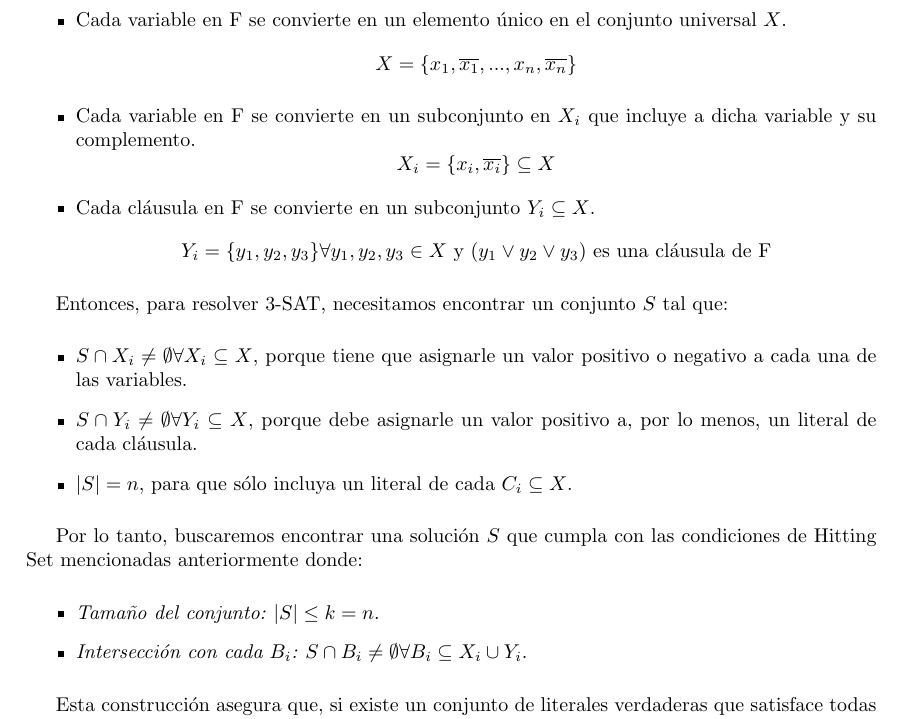
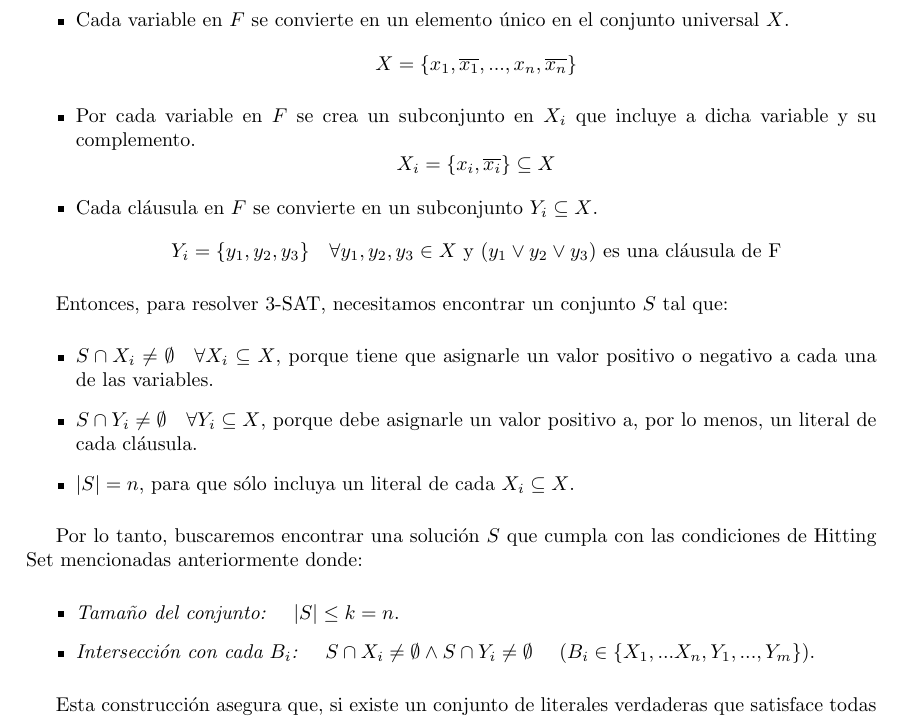
Before and after one commit to mrti259/tda-i-tps, a LaTeX document (tp3/report/source/main.tex): part of page 17 of 17, cut so that both start at the same text. Compiled offline with pdfLaTeX.

Commit message:
Correcciones

```diff
--- a/tp3/report/source/main.tex
+++ b/tp3/report/source/main.tex
@@ -549,29 +549,29 @@ De acuerdo a lo indicado por el Ingeniero Martín Buchwald en \href{https://gith
 Dada una instancia de 3-SAT con $m$ cláusulas y $n$ variables, construimos una fórmula booleana \(F\) para Hitting-Set Problem de la siguiente manera:
 
 \begin{itemize}
-    \item Cada variable en F se convierte en un elemento único en el conjunto universal \(X\).
+    \item Cada variable en $F$ se convierte en un elemento único en el conjunto universal \(X\).
     \[X = \{x_1, \overline{x_1}, ..., x_n, \overline{x_n}\}\]
 
-    \item Cada variable en F se convierte en un subconjunto en \(X_i\) que incluye a dicha variable y su complemento.
+    \item Por cada variable en $F$ se crea un subconjunto en \(X_i\) que incluye a dicha variable y su complemento.
     \[X_i = \{x_i, \overline{x_i}\} \subseteq X\]
 
-    \item Cada cláusula en F se convierte en un subconjunto \(Y_i \subseteq X\).
-    \[Y_i = \{y_1, y_2, y_3\} \forall y_1, y_2, y_3 \in X \text{ y } (y_1 \lor y_2 \lor y_3) \text{ es una cláusula de F} \]
+    \item Cada cláusula en $F$ se convierte en un subconjunto \(Y_i \subseteq X\).
+    \[Y_i = \{y_1, y_2, y_3\} \quad \forall y_1, y_2, y_3 \in X \text{ y } (y_1 \lor y_2 \lor y_3) \text{ es una cláusula de F} \]
 \end{itemize}
 
 Entonces, para resolver 3-SAT, necesitamos encontrar un conjunto \(S\) tal que:
 
 \begin{itemize}
-    \item \(S \cap X_i \neq \emptyset \forall X_i \subseteq X\), porque tiene que asignarle un valor positivo o negativo a cada una de las variables.
-    \item \(S \cap Y_i \neq \emptyset \forall Y_i \subseteq X\), porque debe asignarle un valor positivo a, por lo menos, un literal de cada cláusula.
-    \item \(|S| = n\), para que sólo incluya un literal de cada $C_i \subseteq X$.
+    \item \(S \cap X_i \neq \emptyset \quad \forall X_i \subseteq X\), porque tiene que asignarle un valor positivo o negativo a cada una de las variables.
+    \item \(S \cap Y_i \neq \emptyset \quad \forall Y_i \subseteq X\), porque debe asignarle un valor positivo a, por lo menos, un literal de cada cláusula.
+    \item \(|S| = n\), para que sólo incluya un literal de cada $X_i \subseteq X$.
 \end{itemize}
 
 Por lo tanto, buscaremos encontrar una solución $S$ que cumpla con las condiciones de Hitting Set mencionadas anteriormente donde:
 
 \begin{itemize}
-    \item \textit{Tamaño del conjunto:} $|S| \leq k = n$.
-    \item \textit{Intersección con cada $B_i$:} $S \cap B_i \neq \emptyset \forall B_i \subseteq X_i \cup Y_i$.
+    \item \textit{Tamaño del conjunto:} \quad $|S| \leq k = n$.
+    \item \textit{Intersección con cada $B_i$:} \quad $S \cap X_i \neq \emptyset \land S \cap Y_i \neq \emptyset$ \quad $(B_i \in \{X_1, ... X_n, Y_1, ..., Y_m\})$.
 \end{itemize}
 
 Esta construcción asegura que, si existe un conjunto de literales verdaderas que satisface todas las cláusulas en 3-SAT, entonces el conjunto correspondiente en Hitting Set seleccionará los conjuntos asociados a esas literales. Por otro lado, si no hay una solución para 3-SAT, entonces no hay un conjunto en Hitting Set que cubra todos los conjuntos en $B_i$ con las restricciones impuestas.
```
Also changed, not shown: tp3/report/Informe_TP3_TDA__2023_2c_.pdf.
